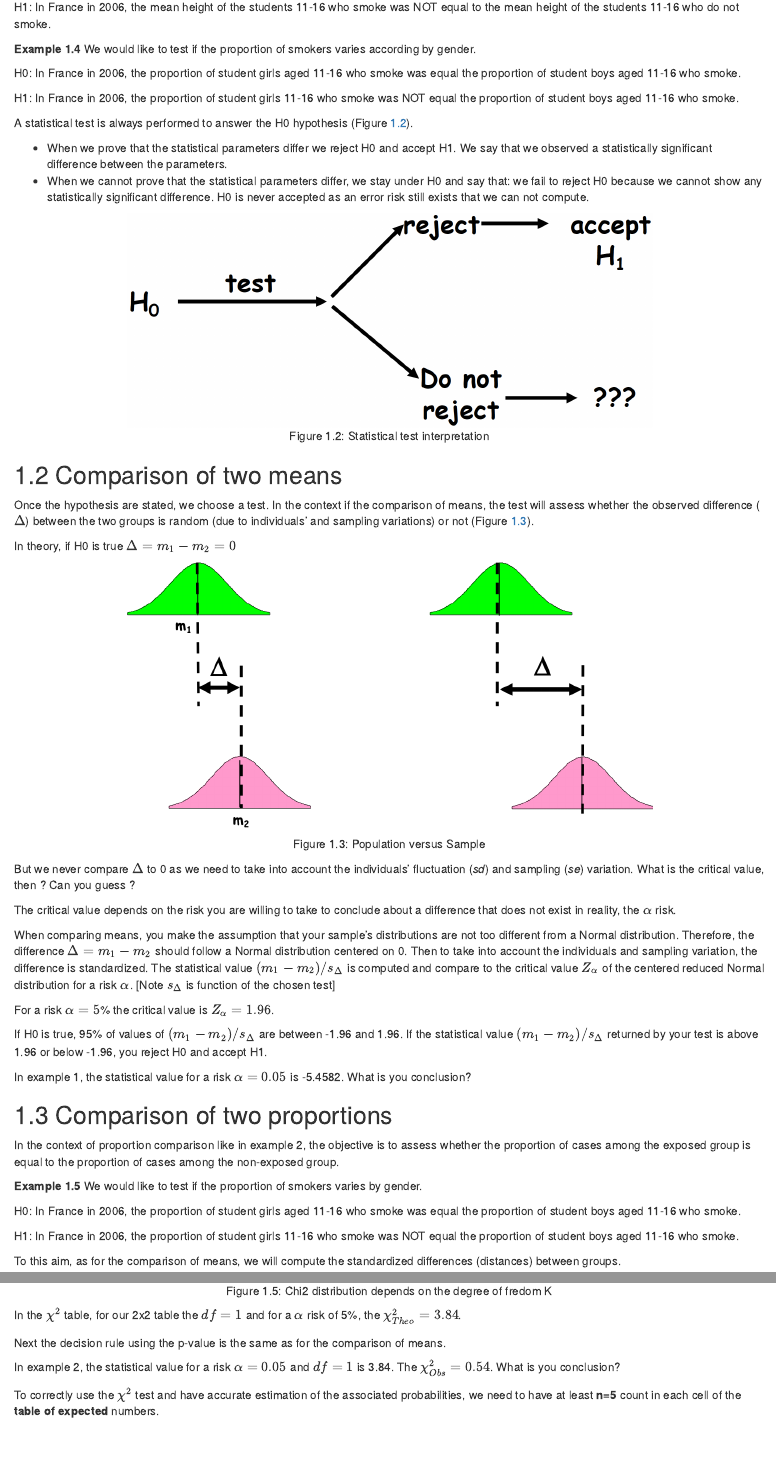
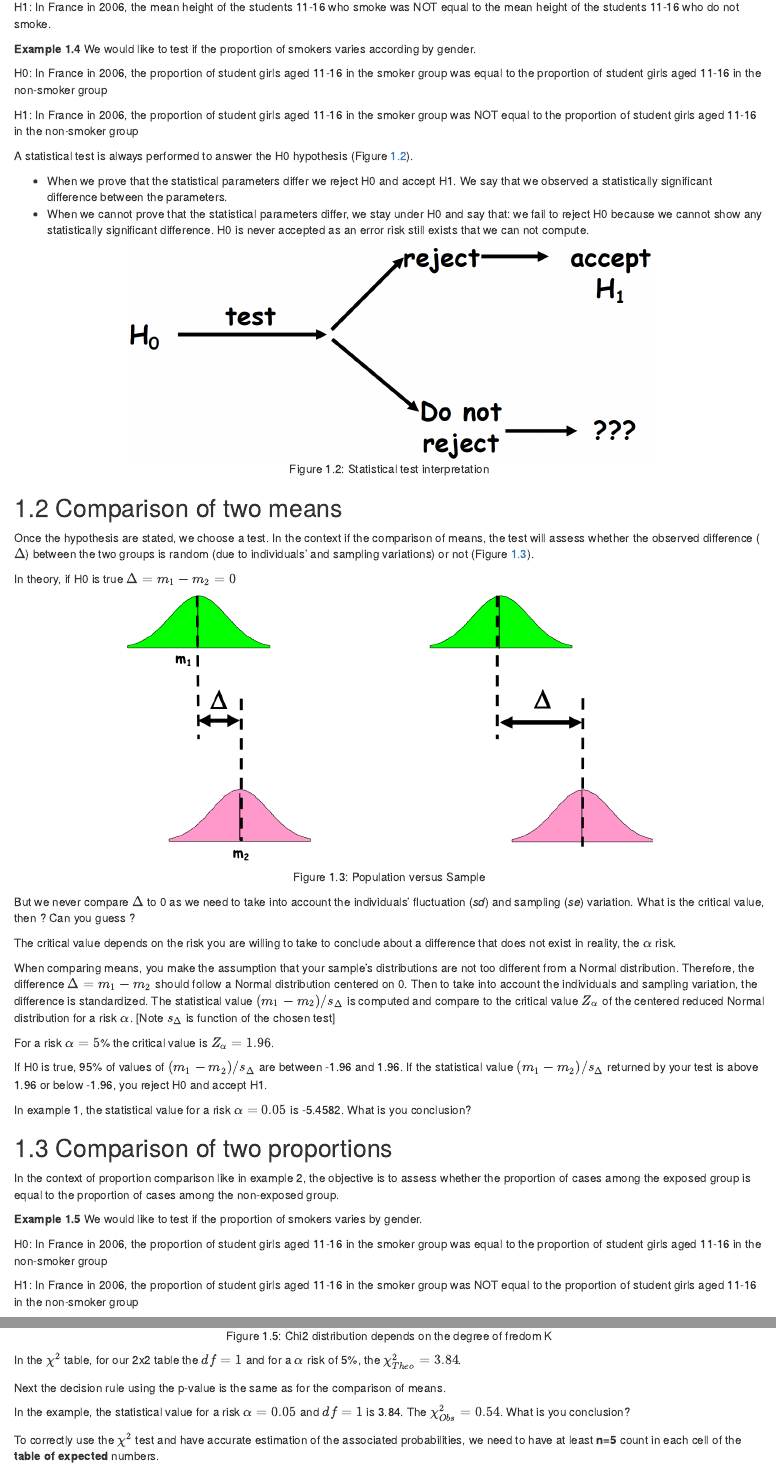
Before and after one commit to nolwenn/ebook-M1-biostat, an R Markdown document (05-TestStat.Rmd): the page in a window 1100 px wide, from 1700 px down, and a second part further down, joined at a grey line. Rendered offline with R 4.5, knitr and Pandoc, with nearby package versions; drawn as R Markdown's standard HTML page in place of the format the file asks for; some code elsewhere in the file could not run offline.

Commit message:
Rewording HO/H1 statistical hypothesis for Chi square test

```diff
--- a/05-TestStat.Rmd
+++ b/05-TestStat.Rmd
@@ -116,11 +116,9 @@ H1: In France in 2006, the mean height of the students 11-16 who smoke was NOT e
 ::: {.example}
 We would like to test if the proportion of smokers varies according by gender.
 
+H0: In France in 2006, the proportion of student girls aged 11-16 in the smoker group was equal to the proportion of student girls aged 11-16 in the non-smoker group
 
-H0: In France in 2006, the proportion of student girls aged 11-16 who smoke was equal the proportion of student boys aged 11-16 who smoke.
-
-
-H1: In France in 2006, the proportion of student girls 11-16 who smoke was NOT equal the proportion of student boys aged 11-16 who smoke.
+H1: In France in 2006, the proportion of student girls aged 11-16 in the smoker group was NOT equal to the proportion of student girls aged 11-16 in the non-smoker group
 :::
 
 
@@ -175,10 +173,9 @@ In the context of proportion comparison like in example 2, the objective is to a
 ::: {.example}
 We would like to test if the proportion of smokers varies by gender.
 
-H0: In France in 2006, the proportion of student girls aged 11-16 who smoke was equal the proportion of student boys aged 11-16 who smoke.
+H0: In France in 2006, the proportion of student girls aged 11-16 in the smoker group was equal to the proportion of student girls aged 11-16 in the non-smoker group
 
-
-H1: In France in 2006, the proportion of student girls 11-16 who smoke was NOT equal the proportion of student boys aged 11-16 who smoke.
+H1: In France in 2006, the proportion of student girls aged 11-16 in the smoker group was NOT equal to the proportion of student girls aged 11-16 in the non-smoker group
 :::
 
 
@@ -296,7 +293,7 @@ In the $\chi^2$ table, for our 2x2 table the $df = 1$ and for a $\alpha$ risk of
 Next the decision rule using the p-value is the same as for the comparison of means.
 
 ::: {.practice}
-In example 2, the statistical value for a risk $\alpha=0.05$ and $df=1$ is 3.84. The $\chi^2_{Obs} = 0.54$.  What is you conclusion?
+In the example, the statistical value for a risk $\alpha=0.05$ and $df=1$ is 3.84. The $\chi^2_{Obs} = 0.54$.  What is you conclusion?
 :::
 
 ::: {.caution}
```
Also changed, not shown: 05-TestStat.Rmd (4 more changed lines).
